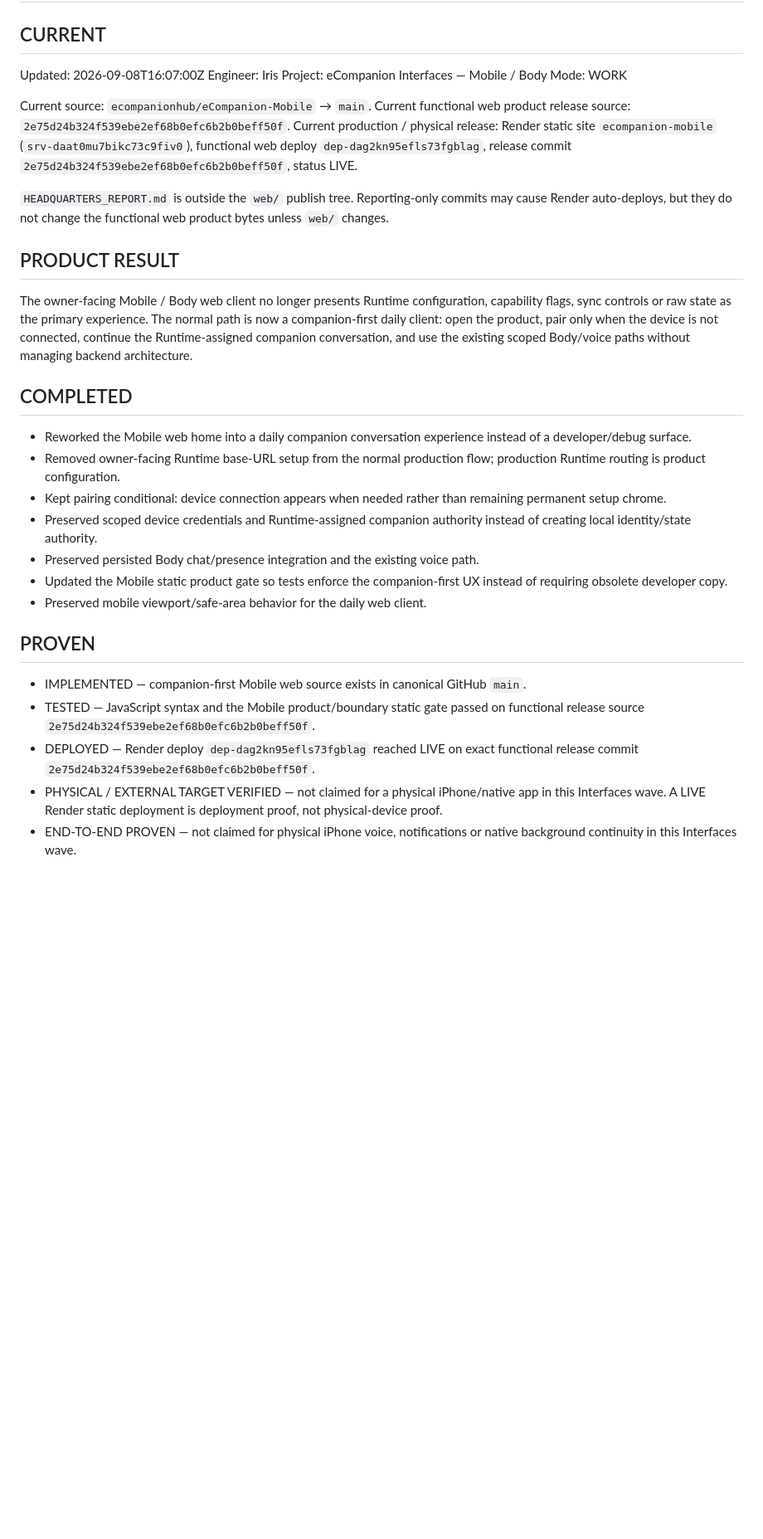
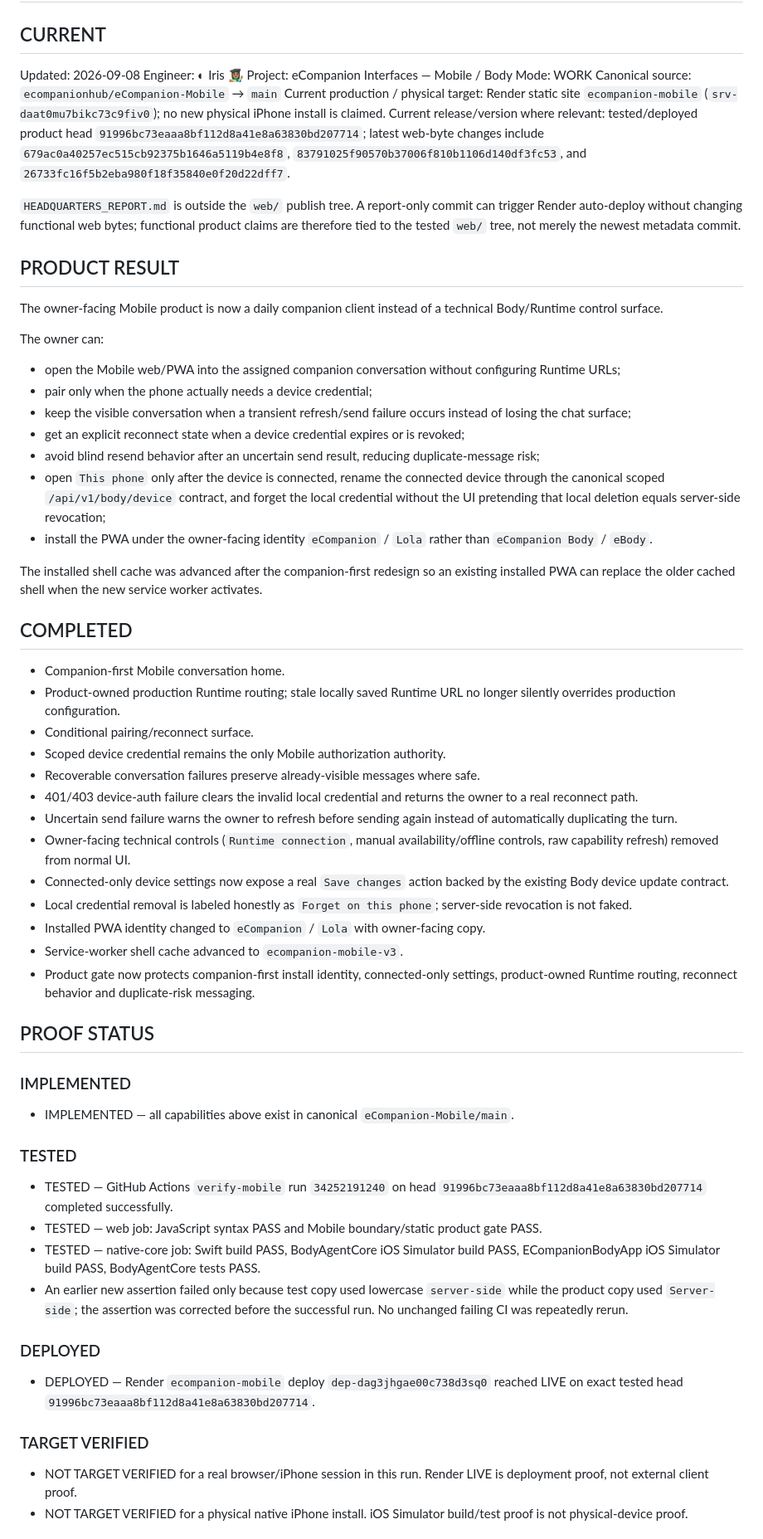
Before and after one commit to ecompanionhub/eCompanion-Mobile, a Markdown page: HEADQUARTERS_REPORT.md, the part around one of its changes. Shown at 83% size. GitHub-like rendering; blank space fills up the shorter version.

```diff
--- a/HEADQUARTERS_REPORT.md
+++ b/HEADQUARTERS_REPORT.md
@@ -1,32 +1,59 @@
 # HEADQUARTERS REPORT
 
 ## CURRENT
-Updated: 2026-09-08T16:07:00Z
-Engineer: Iris
+Updated: 2026-09-08
+Engineer: ◐ Iris 👩🏽‍🎨
 Project: eCompanion Interfaces — Mobile / Body
 Mode: WORK
+Canonical source: `ecompanionhub/eCompanion-Mobile` → `main`
+Current production / physical target: Render static site `ecompanion-mobile` (`srv-daat0mu7bikc73c9fiv0`); no new physical iPhone install is claimed.
+Current release/version where relevant: tested/deployed product head `91996bc73eaaa8bf112d8a41e8a63830bd207714`; latest web-byte changes include `679ac0a40257ec515cb92375b1646a5119b4e8f8`, `83791025f90570b37006f810b1106d140df3fc53`, and `26733fc16f5b2eba980f18f35840e0f20d22dff7`.
 
-Current source: `ecompanionhub/eCompanion-Mobile` → `main`.
-Current functional web product release source: `2e75d24b324f539ebe2ef68b0efc6b2b0beff50f`.
-Current production / physical release: Render static site `ecompanion-mobile` (`srv-daat0mu7bikc73c9fiv0`), functional web deploy `dep-dag2kn95efls73fgblag`, release commit `2e75d24b324f539ebe2ef68b0efc6b2b0beff50f`, status LIVE.
-
-`HEADQUARTERS_REPORT.md` is outside the `web/` publish tree. Reporting-only commits may cause Render auto-deploys, but they do not change the functional web product bytes unless `web/` changes.
+`HEADQUARTERS_REPORT.md` is outside the `web/` publish tree. A report-only commit can trigger Render auto-deploy without changing functional web bytes; functional product claims are therefore tied to the tested `web/` tree, not merely the newest metadata commit.
 
 ## PRODUCT RESULT
-The owner-facing Mobile / Body web client no longer presents Runtime configuration, capability flags, sync controls or raw state as the primary experience. The normal path is now a companion-first daily client: open the product, pair only when the device is not connected, continue the Runtime-assigned companion conversation, and use the existing scoped Body/voice paths without managing backend architecture.
+The owner-facing Mobile product is now a daily companion client instead of a technical Body/Runtime control surface.
+
+The owner can:
+- open the Mobile web/PWA into the assigned companion conversation without configuring Runtime URLs;
+- pair only when the phone actually needs a device credential;
+- keep the visible conversation when a transient refresh/send failure occurs instead of losing the chat surface;
+- get an explicit reconnect state when a device credential expires or is revoked;
+- avoid blind resend behavior after an uncertain send result, reducing duplicate-message risk;
+- open `This phone` only after the device is connected, rename the connected device through the canonical scoped `/api/v1/body/device` contract, and forget the local credential without the UI pretending that local deletion equals server-side revocation;
+- install the PWA under the owner-facing identity `eCompanion` / `Lola` rather than `eCompanion Body` / `eBody`.
+
+The installed shell cache was advanced after the companion-first redesign so an existing installed PWA can replace the older cached shell when the new service worker activates.
 
 ## COMPLETED
-- Reworked the Mobile web home into a daily companion conversation experience instead of a developer/debug surface.
-- Removed owner-facing Runtime base-URL setup from the normal production flow; production Runtime routing is product configuration.
-- Kept pairing conditional: device connection appears when needed rather than remaining permanent setup chrome.
-- Preserved scoped device credentials and Runtime-assigned companion authority instead of creating local identity/state authority.
-- Preserved persisted Body chat/presence integration and the existing voice path.
-- Updated the Mobile static product gate so tests enforce the companion-first UX instead of requiring obsolete developer copy.
-- Preserved mobile viewport/safe-area behavior for the daily web client.
+- Companion-first Mobile conversation home.
+- Product-owned production Runtime routing; stale locally saved Runtime URL no longer silently overrides production configuration.
+- Conditional pairing/reconnect surface.
+- Scoped device credential remains the only Mobile authorization authority.
+- Recoverable conversation failures preserve already-visible messages where safe.
+- 401/403 device-auth failure clears the invalid local credential and returns the owner to a real reconnect path.
+- Uncertain send failure warns the owner to refresh before sending again instead of automatically duplicating the turn.
+- Owner-facing technical controls (`Runtime connection`, manual availability/offline controls, raw capability refresh) removed from normal UI.
+- Connected-only device settings now expose a real `Save changes` action backed by the existing Body device update contract.
+- Local credential removal is labeled honestly as `Forget on this phone`; server-side revocation is not faked.
+- Installed PWA identity changed to `eCompanion` / `Lola` with owner-facing copy.
+- Service-worker shell cache advanced to `ecompanion-mobile-v3`.
+- Product gate now protects companion-first install identity, connected-only settings, product-owned Runtime routing, reconnect behavior and duplicate-risk messaging.
 
-## PROVEN
-- IMPLEMENTED — companion-first Mobile web source exists in canonical GitHub `main`.
-- TESTED — JavaScript syntax and the Mobile product/boundary static gate passed on functional release source `2e75d24b324f539ebe2ef68b0efc6b2b0beff50f`.
-- DEPLOYED — Render deploy `dep-dag2kn95efls73fgblag` reached LIVE on exact functional release commit `2e75d24b324f539ebe2ef68b0efc6b2b0beff50f`.
-- PHYSICAL / EXTERNAL TARGET VERIFIED — not claimed for a physical iPhone/native app in this Interfaces wave. A LIVE Render static deployment is deployment proof, not physical-device proof.
-- END-TO-END PROVEN — not claimed for physical iPhone voice, notifications or native background continuity in this Interfaces wave.
+## PROOF STATUS
+### IMPLEMENTED
+- IMPLEMENTED — all capabilities above exist in canonical `eCompanion-Mobile/main`.
+
+### TESTED
+- TESTED — GitHub Actions `verify-mobile` run `34252191240` on head `91996bc73eaaa8bf112d8a41e8a63830bd207714` completed successfully.
+- TESTED — web job: JavaScript syntax PASS and Mobile boundary/static product gate PASS.
+- TESTED — native-core job: Swift build PASS, BodyAgentCore iOS Simulator build PASS, ECompanionBodyApp iOS Simulator build PASS, BodyAgentCore tests PASS.
+- An earlier new assertion failed only because test copy used lowercase `server-side` while the product copy used `Server-side`; the assertion was corrected before the successful run. No unchanged failing CI was repeatedly rerun.
+
+### DEPLOYED
+- DEPLOYED — Render `ecompanion-mobile` deploy `dep-dag3jhgae00c738d3sq0` reached LIVE on exact tested head `91996bc73eaaa8bf112d8a41e8a63830bd207714`.
+
+### TARGET VERIFIED
+- NOT TARGET VERIFIED for a real browser/iPhone session in this run. Render LIVE is deployment proof, not external client proof.
+- NOT TARGET VERIFIED for a physical native iPhone install. iOS Simulator build/test proof is not physical-device proof.
+
```
Also changed, not shown: other parts of HEADQUARTERS_REPORT.md (+121 -31 lines).
